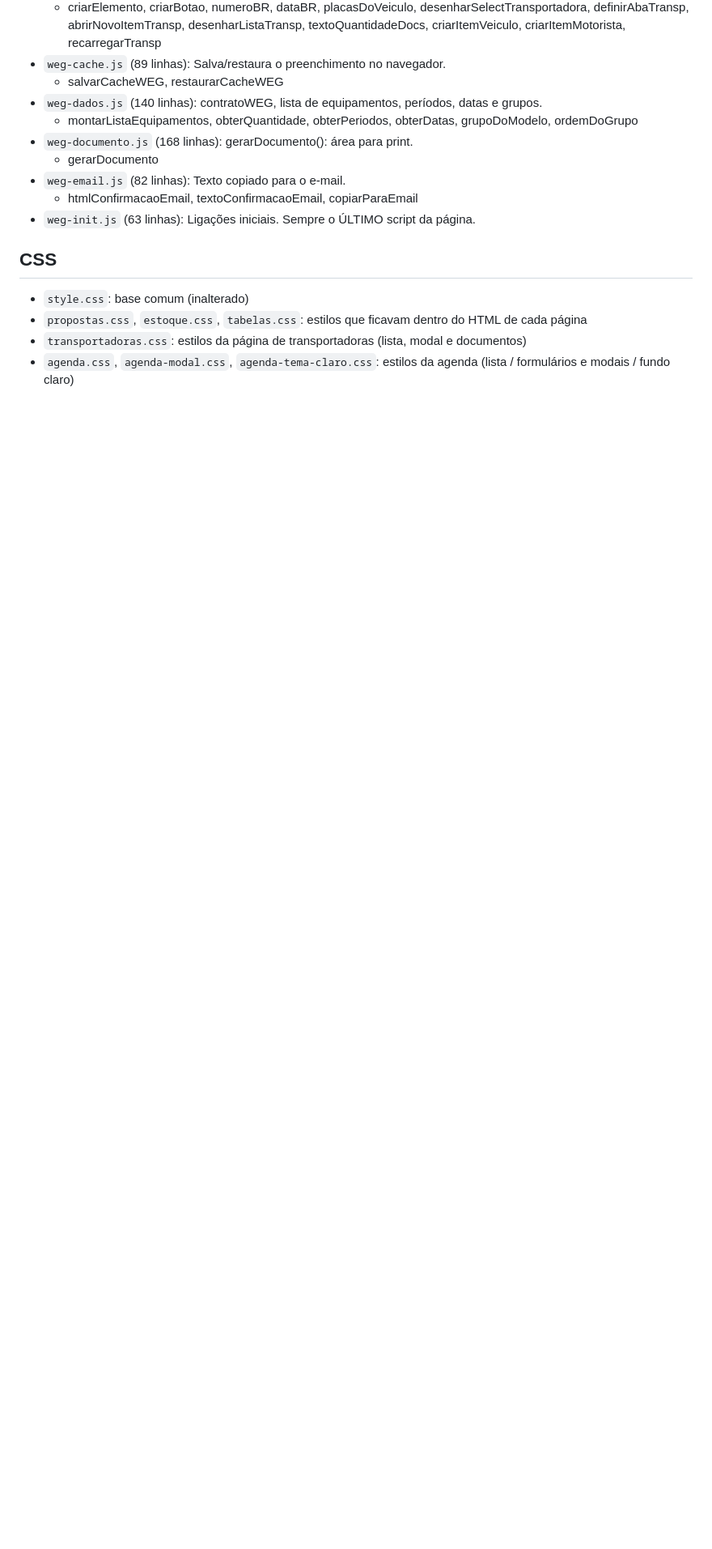
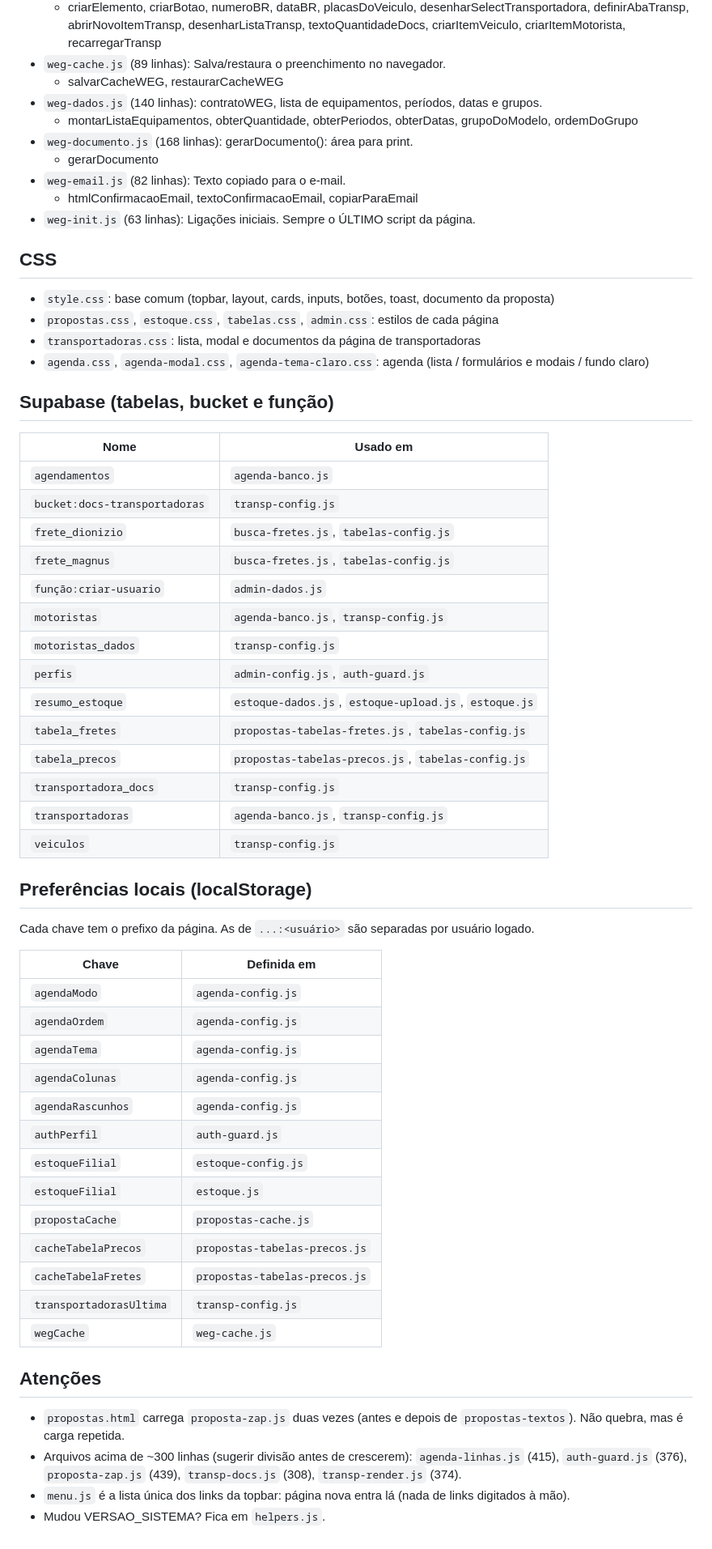
Before and after one commit to EduardoFabeniJohannsen/Ferramentas_trabalho, a Markdown page: ARQUIVOS.md, the part around one of its changes. Shown at 81% size. Rendered like a GitHub page; blank space fills up the shorter version.

```diff
--- a/ARQUIVOS.md
+++ b/ARQUIVOS.md
@@ -140,7 +178,53 @@ Para editar algo, abra só o arquivo da responsabilidade certa. O `*-init.js` é
 
 ## CSS
 
-- `style.css`: base comum (inalterado)
-- `propostas.css`, `estoque.css`, `tabelas.css`: estilos que ficavam dentro do HTML de cada página
-- `transportadoras.css`: estilos da página de transportadoras (lista, modal e documentos)
-- `agenda.css`, `agenda-modal.css`, `agenda-tema-claro.css`: estilos da agenda (lista / formulários e modais / fundo claro)
+- `style.css`: base comum (topbar, layout, cards, inputs, botões, toast, documento da proposta)
+- `propostas.css`, `estoque.css`, `tabelas.css`, `admin.css`: estilos de cada página
+- `transportadoras.css`: lista, modal e documentos da página de transportadoras
+- `agenda.css`, `agenda-modal.css`, `agenda-tema-claro.css`: agenda (lista / formulários e modais / fundo claro)
+
+## Supabase (tabelas, bucket e função)
+
+| Nome | Usado em |
+|---|---|
+| `agendamentos` | `agenda-banco.js` |
+| `bucket:docs-transportadoras` | `transp-config.js` |
+| `frete_dionizio` | `busca-fretes.js`, `tabelas-config.js` |
+| `frete_magnus` | `busca-fretes.js`, `tabelas-config.js` |
+| `função:criar-usuario` | `admin-dados.js` |
+| `motoristas` | `agenda-banco.js`, `transp-config.js` |
+| `motoristas_dados` | `transp-config.js` |
+| `perfis` | `admin-config.js`, `auth-guard.js` |
+| `resumo_estoque` | `estoque-dados.js`, `estoque-upload.js`, `estoque.js` |
+| `tabela_fretes` | `propostas-tabelas-fretes.js`, `tabelas-config.js` |
+| `tabela_precos` | `propostas-tabelas-precos.js`, `tabelas-config.js` |
+| `transportadora_docs` | `transp-config.js` |
+| `transportadoras` | `agenda-banco.js`, `transp-config.js` |
+| `veiculos` | `transp-config.js` |
+
+## Preferências locais (localStorage)
+
+Cada chave tem o prefixo da página. As de `...:<usuário>` são separadas por usuário logado.
+
+| Chave | Definida em |
+|---|---|
+| `agendaModo` | `agenda-config.js` |
+| `agendaOrdem` | `agenda-config.js` |
+| `agendaTema` | `agenda-config.js` |
+| `agendaColunas` | `agenda-config.js` |
+| `agendaRascunhos` | `agenda-config.js` |
+| `authPerfil` | `auth-guard.js` |
+| `estoqueFilial` | `estoque-config.js` |
+| `estoqueFilial` | `estoque.js` |
+| `propostaCache` | `propostas-cache.js` |
+| `cacheTabelaPrecos` | `propostas-tabelas-precos.js` |
+| `cacheTabelaFretes` | `propostas-tabelas-precos.js` |
+| `transportadorasUltima` | `transp-config.js` |
+| `wegCache` | `weg-cache.js` |
+
+## Atenções
+
+- `propostas.html` carrega `proposta-zap.js` duas vezes (antes e depois de `propostas-textos`). Não quebra, mas é carga repetida.
+- Arquivos acima de ~300 linhas (sugerir divisão antes de crescerem): `agenda-linhas.js` (415), `auth-guard.js` (376), `proposta-zap.js` (439), `transp-docs.js` (308), `transp-render.js` (374).
+- `menu.js` é a lista única dos links da topbar: página nova entra lá (nada de links digitados à mão).
+- Mudou VERSAO_SISTEMA? Fica em `helpers.js`.
```
Also changed, not shown: other parts of ARQUIVOS.md (+74 -36 lines).
